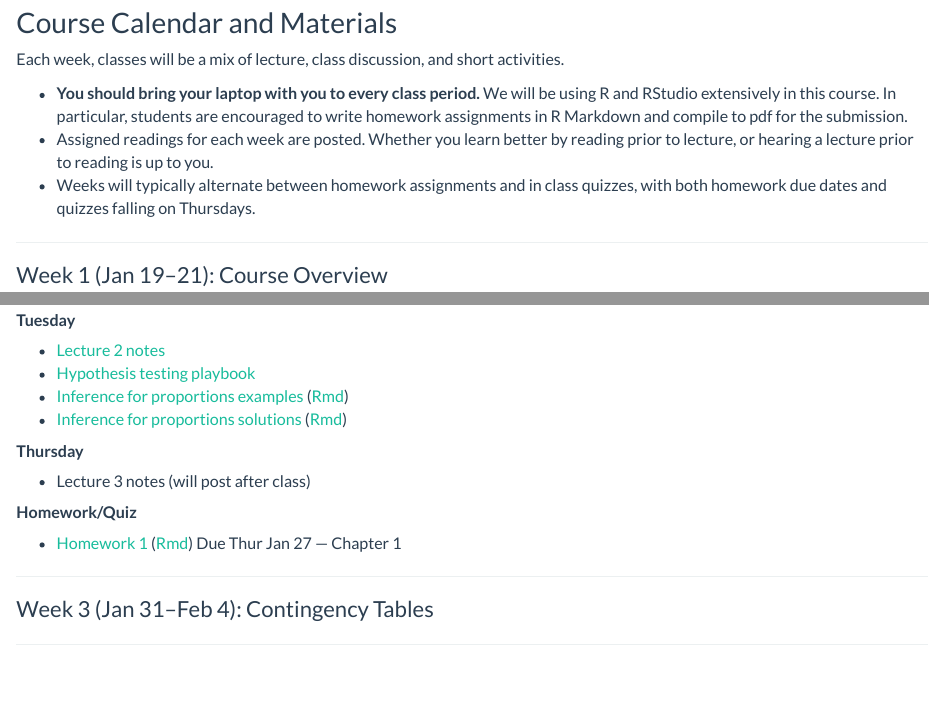
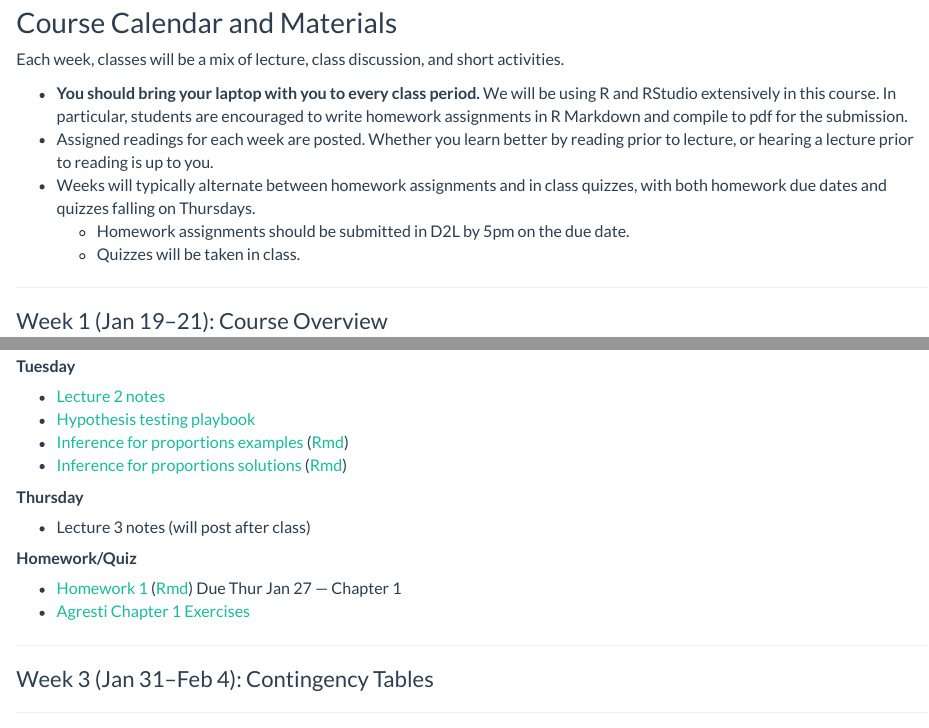
Before and after one commit to staceyhancock/stat439, an R Markdown document (calendar.Rmd): the page in a window 1100 px wide, from 90 px down, and a second part further down, joined at a grey line. The pictures show the output file calendar.html that the author committed with the source, opened offline; library style sheets and scripts come from the installed R packages.

Commit message:
Add Ch 1 exercises

```diff
--- a/calendar.Rmd
+++ b/calendar.Rmd
@@ -10,6 +10,8 @@ Each week, classes will be a mix of lecture, class discussion, and short activit
 *  **You should bring your laptop with you to every class period.** We will be using R and RStudio extensively in this course. In particular, students are encouraged to write homework assignments in R Markdown and compile to pdf for the submission.
 * Assigned readings for each week are posted. Whether you learn better by reading prior to lecture, or hearing a lecture prior to reading is up to you.
 * Weeks will typically alternate between homework assignments and in class quizzes, with both homework due dates and quizzes falling on Thursdays.
+    - Homework assignments should be submitted in D2L by 5pm on the due date.
+    - Quizzes will be taken in class.
 
 ---
 
@@ -45,6 +47,7 @@ Each week, classes will be a mix of lecture, class discussion, and short activit
 ### **Homework/Quiz**
 
 - [Homework 1](homework/Stat439-S22-HW1.pdf) ([Rmd](homework/Stat439-S22-HW1.Rmd)) Due Thur Jan 27 --- Chapter 1
+- [Agresti Chapter 1 Exercises](book/Ch1Ex.pdf)
 
 ---
 
```
Also changed, not shown: book/Ch1Ex.pdf (added), book/Ch2Ex.pdf (added), calendar.html.
